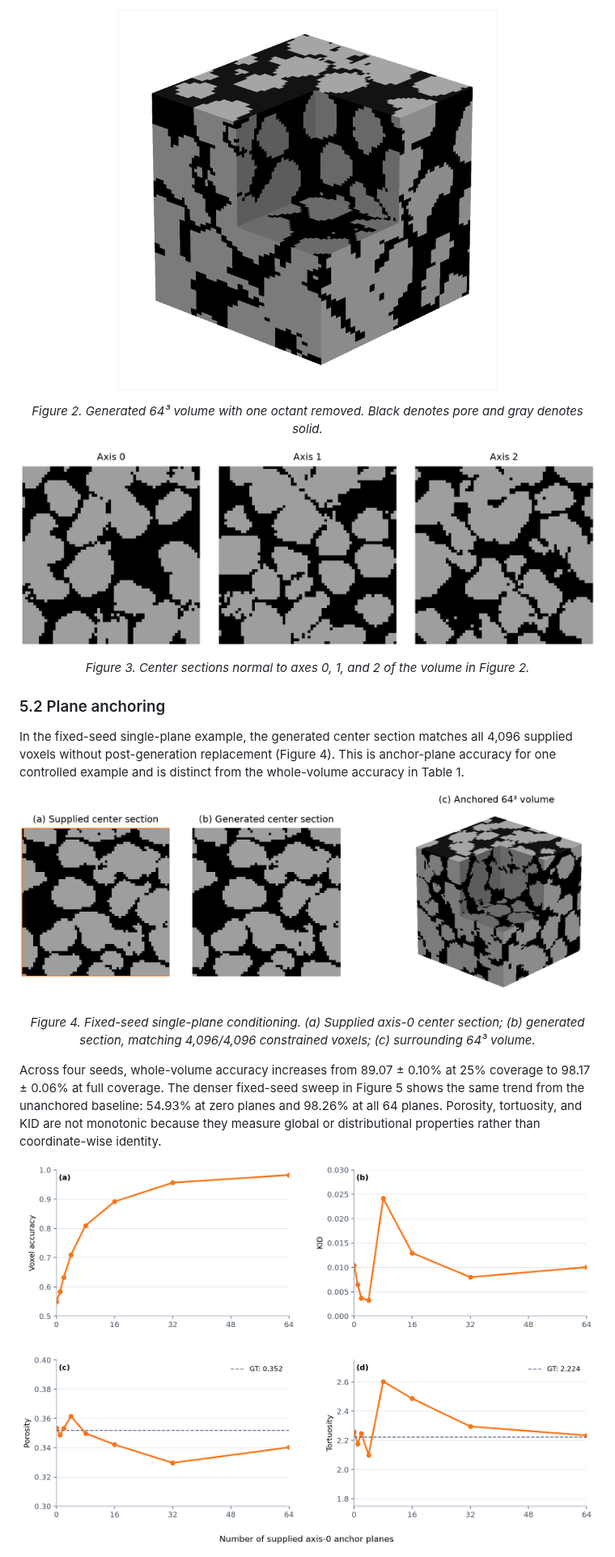
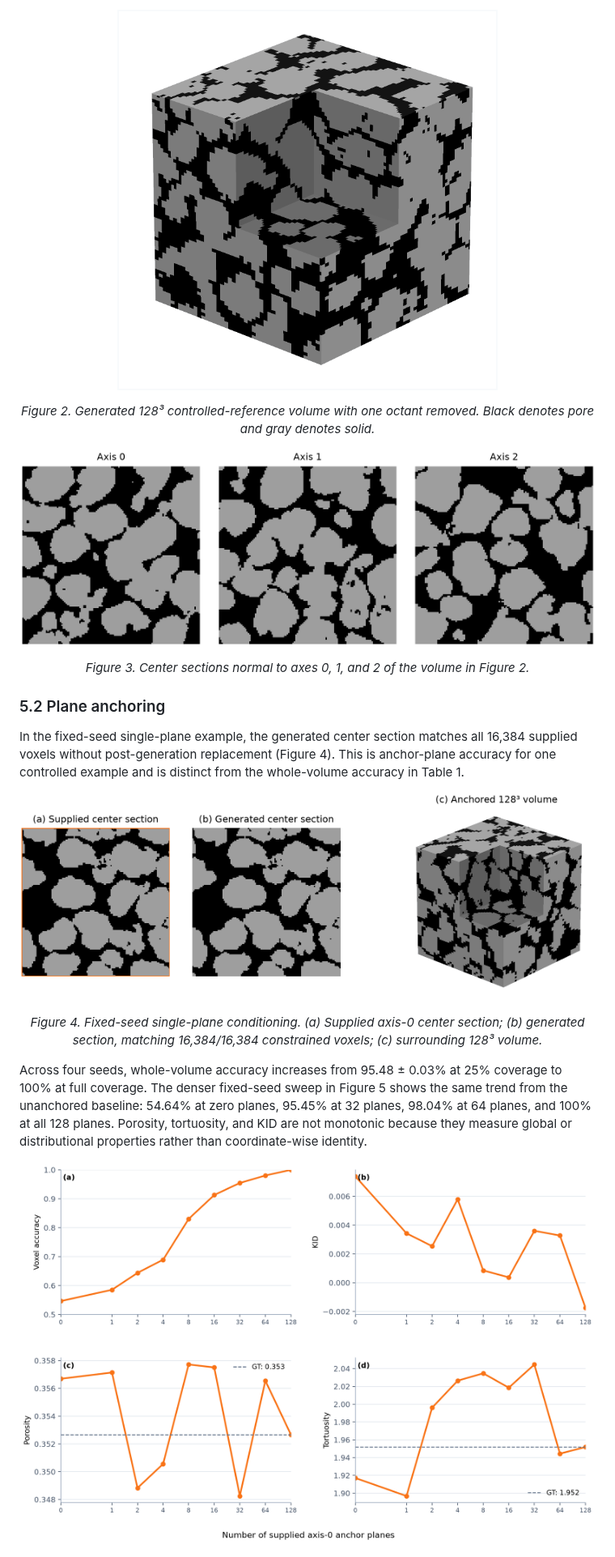
Before and after one commit to phykn/diffusion-gan3d, a Markdown page: PAPER.md, the part around one of its changes. Shown at 81% size. Drawn GitHub-style; pictures changed too: assets/paper/02-generated-volume.png, assets/paper/03-generated-slices.png, assets/paper/04-anchor-conditioning.png.

```diff
--- a/PAPER.md
+++ b/PAPER.md
@@ -169,7 +173,7 @@ The cutaway in Figure 2 exposes both the surface and interior of a generated 64
 <p align="center">
   <img src="assets/paper/02-generated-volume.png" alt="Generated binary 3D volume with one octant removed" width="470">
 </p>
-<p align="center"><em>Figure 2. Generated 64³ volume with one octant removed. Black denotes pore and gray denotes solid.</em></p>
+<p align="center"><em>Figure 2. Generated 128³ controlled-reference volume with one octant removed. Black denotes pore and gray denotes solid.</em></p>
 
 <p align="center">
   <img src="assets/paper/03-generated-slices.png" alt="Three orthogonal center sections of a generated volume" width="760">
@@ -178,14 +182,14 @@ The cutaway in Figure 2 exposes both the surface and interior of a generated 64
 
 ### 5.2 Plane anchoring
 
-In the fixed-seed single-plane example, the generated center section matches all 4,096 supplied voxels without post-generation replacement (Figure 4). This is anchor-plane accuracy for one controlled example and is distinct from the whole-volume accuracy in Table 1.
+In the fixed-seed single-plane example, the generated center section matches all 16,384 supplied voxels without post-generation replacement (Figure 4). This is anchor-plane accuracy for one controlled example and is distinct from the whole-volume accuracy in Table 1.
 
 <p align="center">
   <img src="assets/paper/04-anchor-conditioning.png" alt="Supplied center section, matching generated section, and anchored 3D volume" width="780">
 </p>
-<p align="center"><em>Figure 4. Fixed-seed single-plane conditioning. (a) Supplied axis-0 center section; (b) generated section, matching 4,096/4,096 constrained voxels; (c) surrounding 64³ volume.</em></p>
+<p align="center"><em>Figure 4. Fixed-seed single-plane conditioning. (a) Supplied axis-0 center section; (b) generated section, matching 16,384/16,384 constrained voxels; (c) surrounding 128³ volume.</em></p>
 
-Across four seeds, whole-volume accuracy increases from 89.07 ± 0.10% at 25% coverage to 98.17 ± 0.06% at full coverage. The denser fixed-seed sweep in Figure 5 shows the same trend from the unanchored baseline: 54.93% at zero planes and 98.26% at all 64 planes. Porosity, tortuosity, and KID are not monotonic because they measure global or distributional properties rather than coordinate-wise identity.
+Across four seeds, whole-volume accuracy increases from 95.48 ± 0.03% at 25% coverage to 100% at full coverage. The denser fixed-seed sweep in Figure 5 shows the same trend from the unanchored baseline: 54.64% at zero planes, 95.45% at 32 planes, 98.04% at 64 planes, and 100% at all 128 planes. Porosity, tortuosity, and KID are not monotonic because they measure global or distributional properties rather than coordinate-wise identity.
 
 <p align="center">
   <img src="assets/paper/06-anchor-sweep-metrics.png" alt="Whole-volume accuracy, KID, porosity, and tortuosity versus supplied axis-0 planes" width="780">
```
Also changed, not shown: other parts of PAPER.md (+55 -34 lines), README.md (+3 -1 lines), assets/paper/05-scale-up.png, assets/paper/07-overlap-ablation.png (added), 12 other files.
